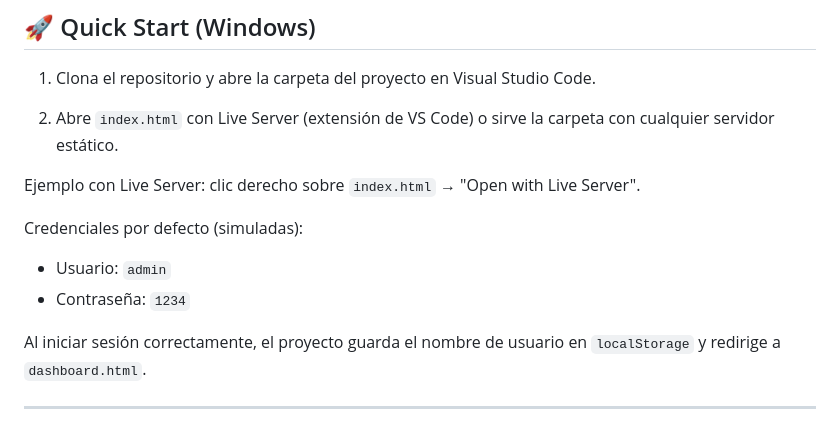
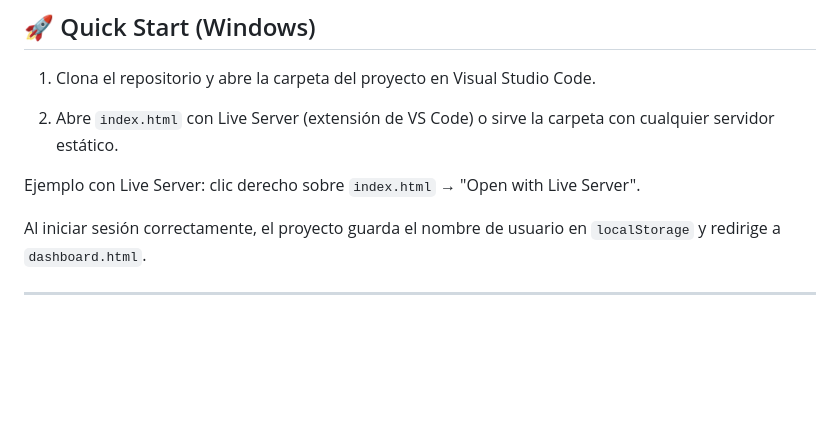
Before and after one commit to Jorgell01/Wireframe, a Markdown page: README.md, the part around the change. Drawn GitHub-style; blank space fills up the shorter version.

```diff
--- a/README.md
+++ b/README.md
@@ -26,10 +26,6 @@ Principales objetivos:
 2. Abre `index.html` con Live Server (extensión de VS Code) o sirve la carpeta con cualquier servidor estático.
 
 Ejemplo con Live Server: clic derecho sobre `index.html` → "Open with Live Server".
-
-Credenciales por defecto (simuladas):
-- Usuario: `admin`
-- Contraseña: `1234`
 
 Al iniciar sesión correctamente, el proyecto guarda el nombre de usuario en `localStorage` y redirige a `dashboard.html`.
 
```
